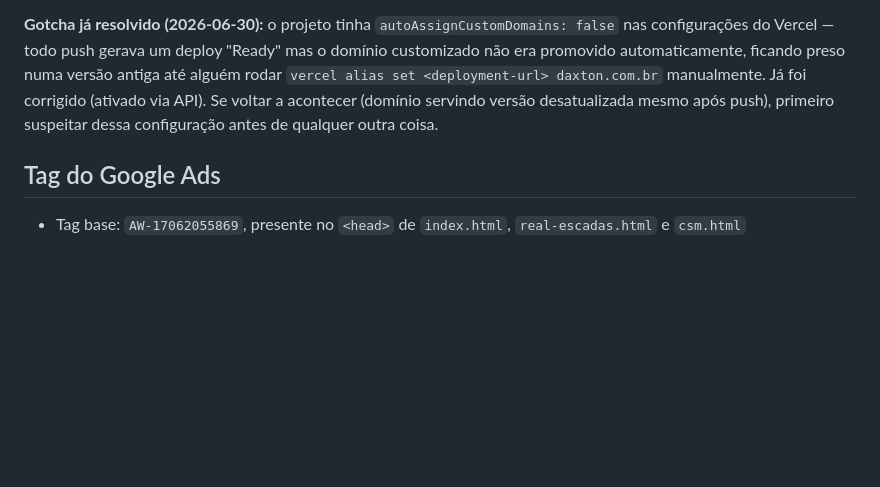
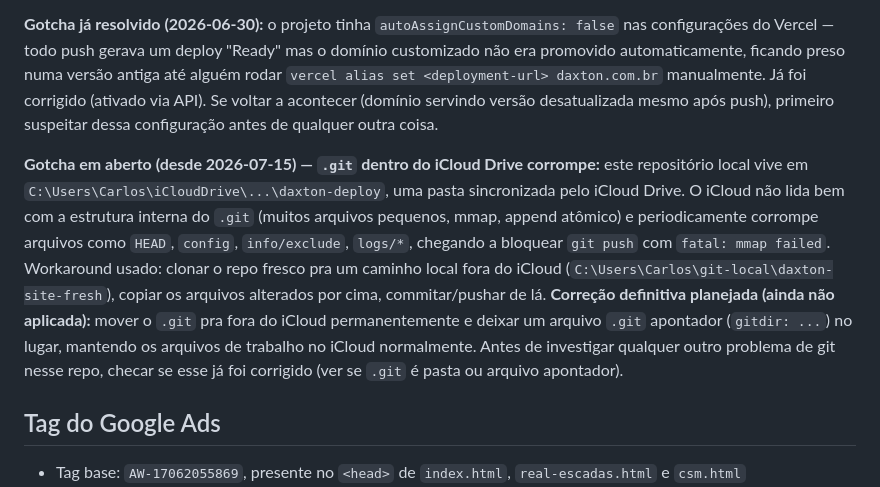
Before and after one commit to Daxton-2026/daxton-site, a Markdown page: CLAUDE.md, the part around the change. Drawn GitHub-style; blank space fills up the shorter version.

Commit message:
Documenta problema de corrupcao do .git dentro do iCloud Drive
Registra o incidente de 2026-07-15 (arquivos internos do git travando
por sync do iCloud, chegando a bloquear git push com mmap failed), o
workaround aplicado (clone local fora do iCloud) e o plano de correcao
definitiva pra proxima sessao.

```diff
--- a/CLAUDE.md
+++ b/CLAUDE.md
@@ -44,6 +44,8 @@ Ao escrever/revisar texto de produto CSM, conferir contra o site oficial **csmeq
 
 **Gotcha já resolvido (2026-06-30):** o projeto tinha `autoAssignCustomDomains: false` nas configurações do Vercel — todo push gerava um deploy "Ready" mas o domínio customizado não era promovido automaticamente, ficando preso numa versão antiga até alguém rodar `vercel alias set <deployment-url> daxton.com.br` manualmente. Já foi corrigido (ativado via API). Se voltar a acontecer (domínio servindo versão desatualizada mesmo após push), primeiro suspeitar dessa configuração antes de qualquer outra coisa.
 
+**Gotcha em aberto (desde 2026-07-15) — `.git` dentro do iCloud Drive corrompe:** este repositório local vive em `C:\Users\Carlos\iCloudDrive\...\daxton-deploy`, uma pasta sincronizada pelo iCloud Drive. O iCloud não lida bem com a estrutura interna do `.git` (muitos arquivos pequenos, mmap, append atômico) e periodicamente corrompe arquivos como `HEAD`, `config`, `info/exclude`, `logs/*`, chegando a bloquear `git push` com `fatal: mmap failed`. Workaround usado: clonar o repo fresco pra um caminho local fora do iCloud (`C:\Users\Carlos\git-local\daxton-site-fresh`), copiar os arquivos alterados por cima, commitar/pushar de lá. **Correção definitiva planejada (ainda não aplicada):** mover o `.git` pra fora do iCloud permanentemente e deixar um arquivo `.git` apontador (`gitdir: ...`) no lugar, mantendo os arquivos de trabalho no iCloud normalmente. Antes de investigar qualquer outro problema de git nesse repo, checar se esse já foi corrigido (ver se `.git` é pasta ou arquivo apontador).
+
 ## Tag do Google Ads
 
 - Tag base: `AW-17062055869`, presente no `<head>` de `index.html`, `real-escadas.html` e `csm.html`
```
